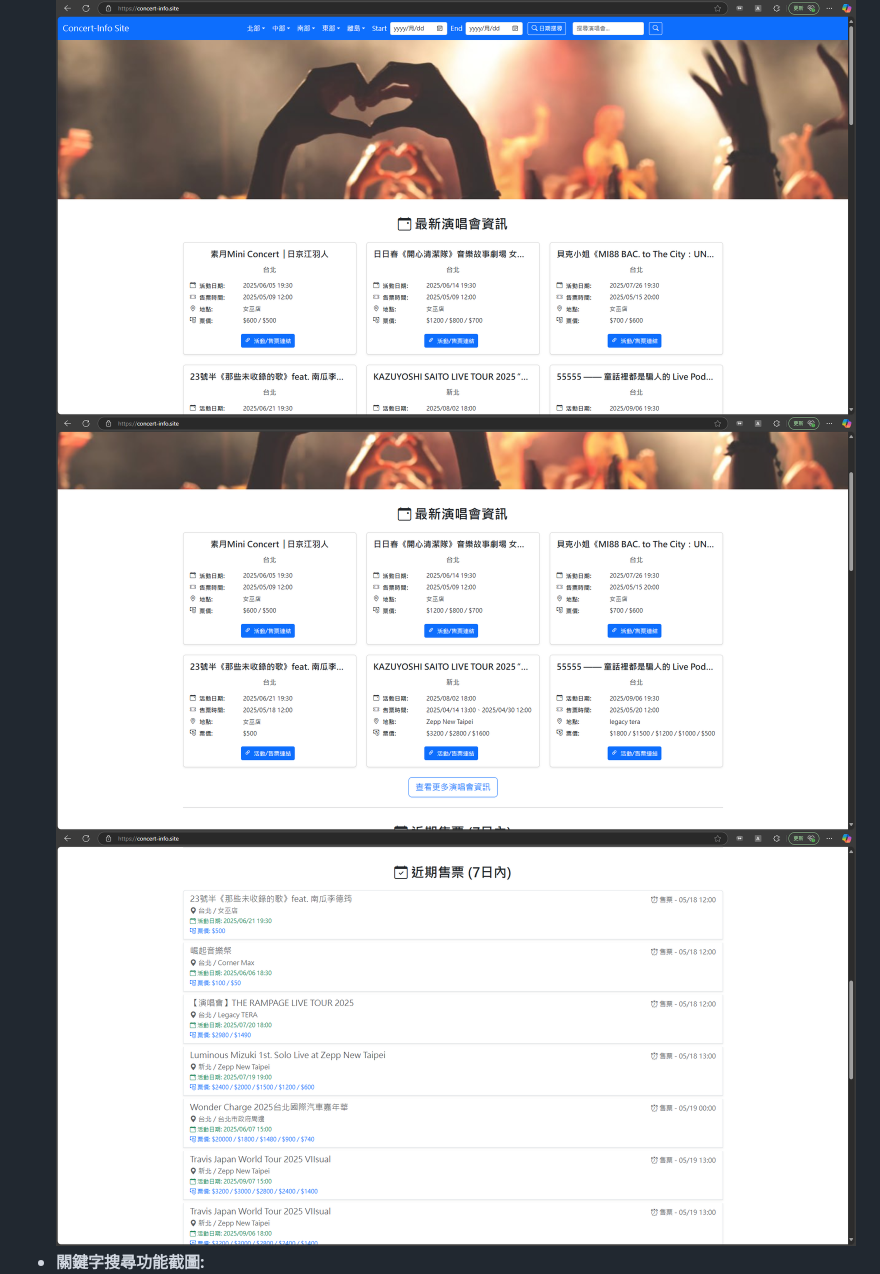
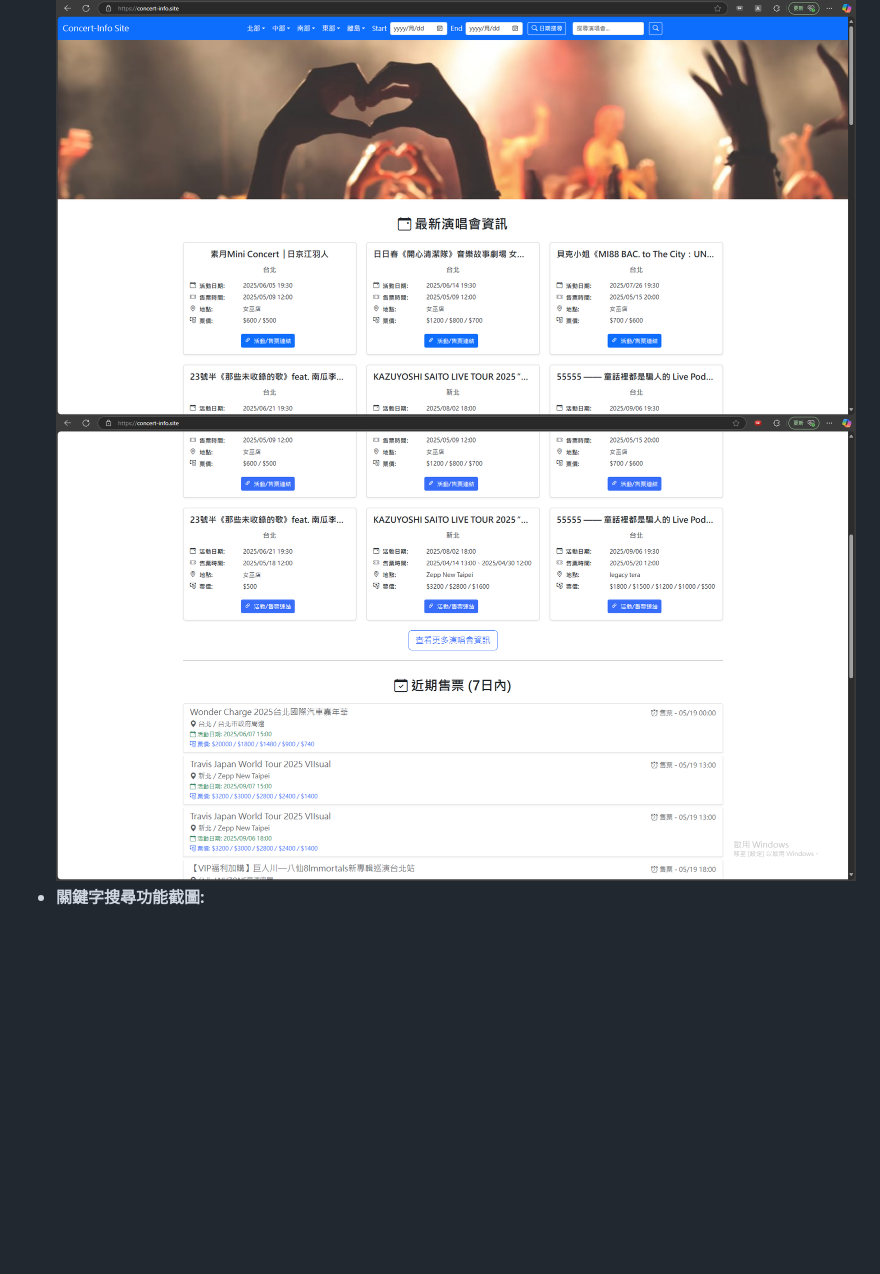
Before and after one commit to akuan1997/ConcertWeb-FullStack-Angular-Express, a Markdown page: README.md, the part around the change. GitHub-like rendering; pictures changed too: result-images/desktop_upcoming_ticketing2.png (added); blank space fills up the shorter version.

```diff
--- a/README.md
+++ b/README.md
@@ -36,8 +36,7 @@ Ubuntu) 伺服器上，透過 Docker Hub 進行映像檔管理。
 
 * **首頁截圖 :**
   ![桌面 首頁 封面](./result-images/desktop_cover.png)
-  ![桌面 首頁 最新資訊](./result-images/desktop_latest_concert_info.png)
-  ![桌面 首頁 近期售票](./result-images/desktop_upcoming_ticketing.png)
+  ![桌面 首頁 近期售票](./result-images/desktop_upcoming_ticketing2.png)
 * **關鍵字搜尋功能截圖:**
   ![桌面 關鍵字搜尋](./result-images/desktop_keyword_search.png)
 * **日期搜尋功能截圖:**
```
